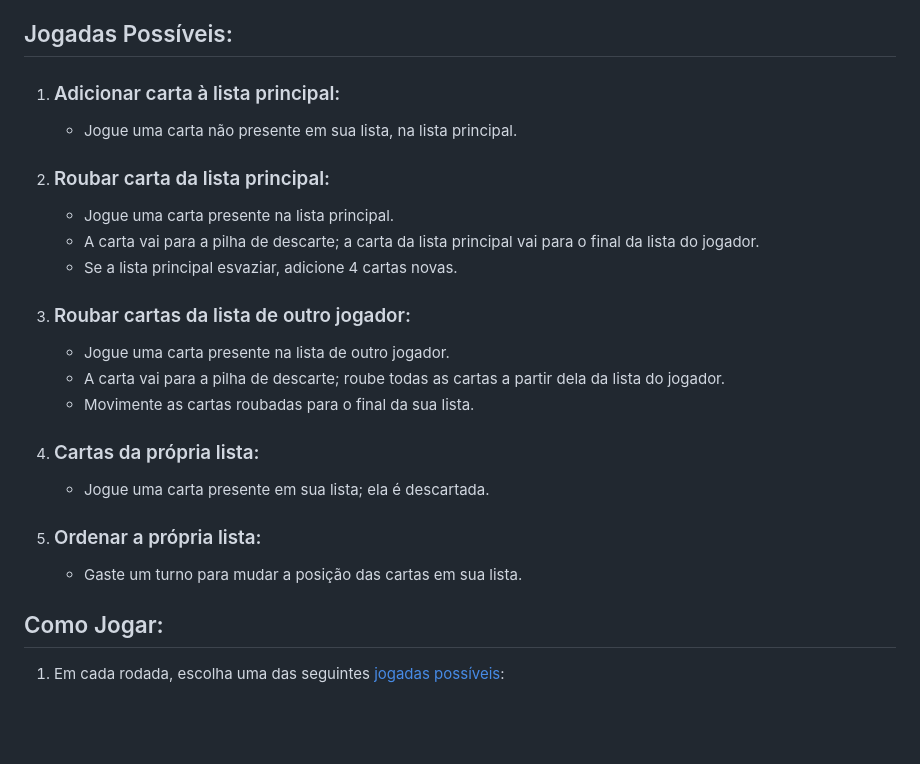
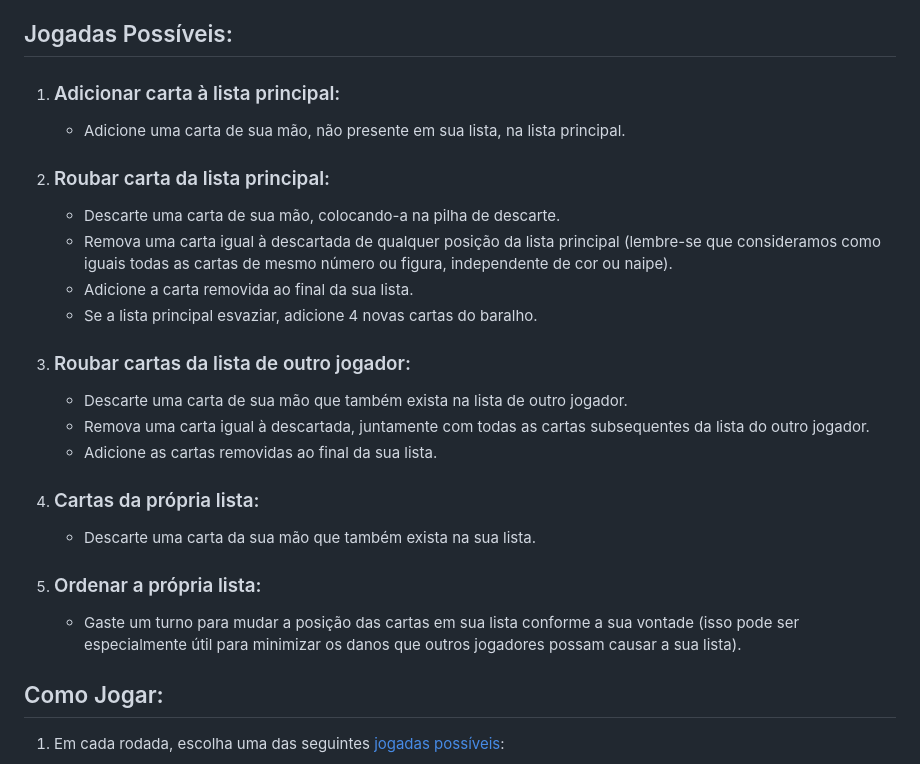
Before and after one commit to fabriciobarbosaviegas/guerra-de-listas, a Markdown page: README.md, the part around the change. GitHub-like rendering; blank space fills up the shorter version.

Commit message:
Melhor esclarecimento das regras

```diff
--- a/README.md
+++ b/README.md
@@ -60,24 +60,26 @@ Naipes e cores das cartas não são considerados. Cartas de mesmo valor são con
 5. À esquerda da lista principal está o baralho, à direita, a "pilha de descarte".
 
 ## Jogadas Possíveis:
+
 1. ### Adicionar carta à lista principal:
-    - Jogue uma carta não presente em sua lista, na lista principal.
+    - Adicione uma carta de sua mão, não presente em sua lista, na lista principal.
 
 2. ### Roubar carta da lista principal:
-    - Jogue uma carta presente na lista principal.
-    - A carta vai para a pilha de descarte; a carta da lista principal vai para o final da lista do jogador.
-    - Se a lista principal esvaziar, adicione 4 cartas novas.
+    - Descarte uma carta de sua mão, colocando-a na pilha de descarte.
+    - Remova uma carta igual à descartada de qualquer posição da lista principal (lembre-se que consideramos como iguais todas as cartas de mesmo número ou figura, independente de cor ou naipe).
+    - Adicione a carta removida ao final da sua lista.
+    - Se a lista principal esvaziar, adicione 4 novas cartas do baralho.
 
 3. ### Roubar cartas da lista de outro jogador:
-    - Jogue uma carta presente na lista de outro jogador.
-    - A carta vai para a pilha de descarte; roube todas as cartas a partir dela da lista do jogador.
-    - Movimente as cartas roubadas para o final da sua lista.
+    - Descarte uma carta de sua mão que também exista na lista de outro jogador.
+    - Remova uma carta igual à descartada, juntamente com todas as cartas subsequentes da lista do outro jogador.
+    - Adicione as cartas removidas ao final da sua lista.
 
 4. ### Cartas da própria lista:
-    - Jogue uma carta presente em sua lista; ela é descartada.
+    - Descarte uma carta da sua mão que também exista na sua lista.
 
 5. ### Ordenar a própria lista:
-    - Gaste um turno para mudar a posição das cartas em sua lista.
+    - Gaste um turno para mudar a posição das cartas em sua lista conforme a sua vontade (isso pode ser especialmente útil para minimizar os danos que outros jogadores possam causar a sua lista).
 
 ## Como Jogar:
 1. Em cada rodada, escolha uma das seguintes [jogadas possíveis](#jogadas-possíveis):
```
